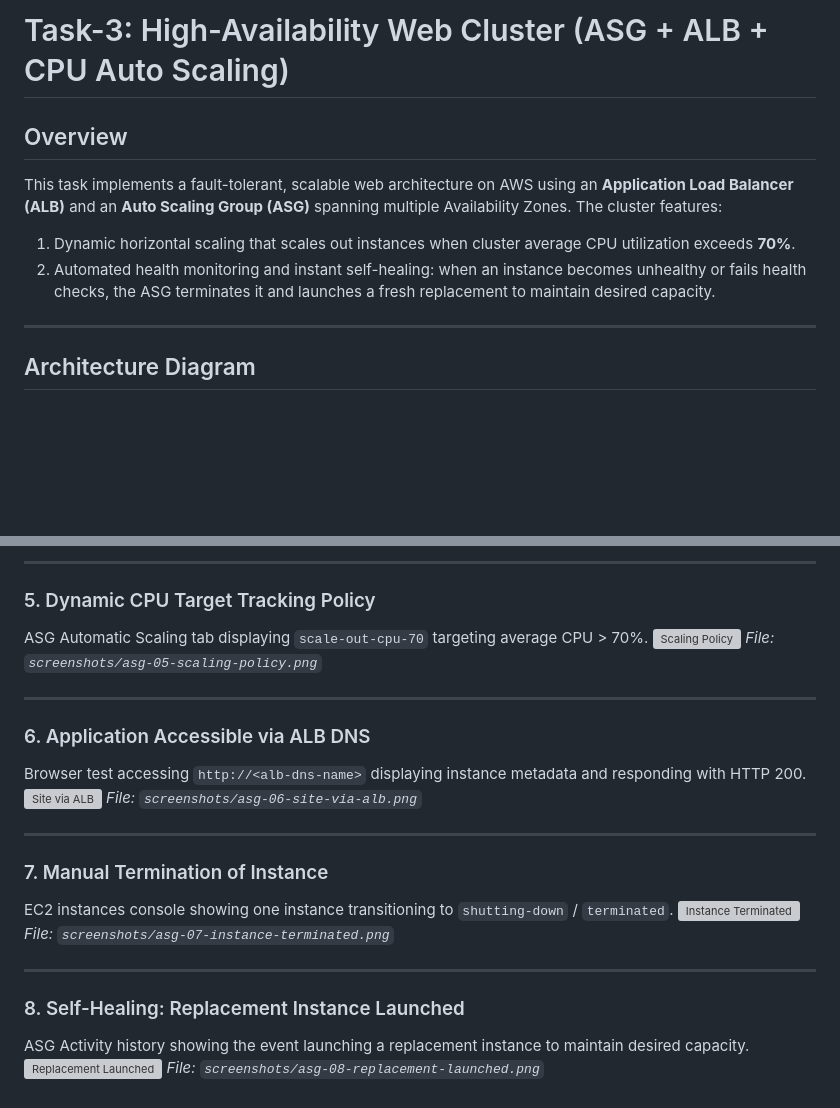
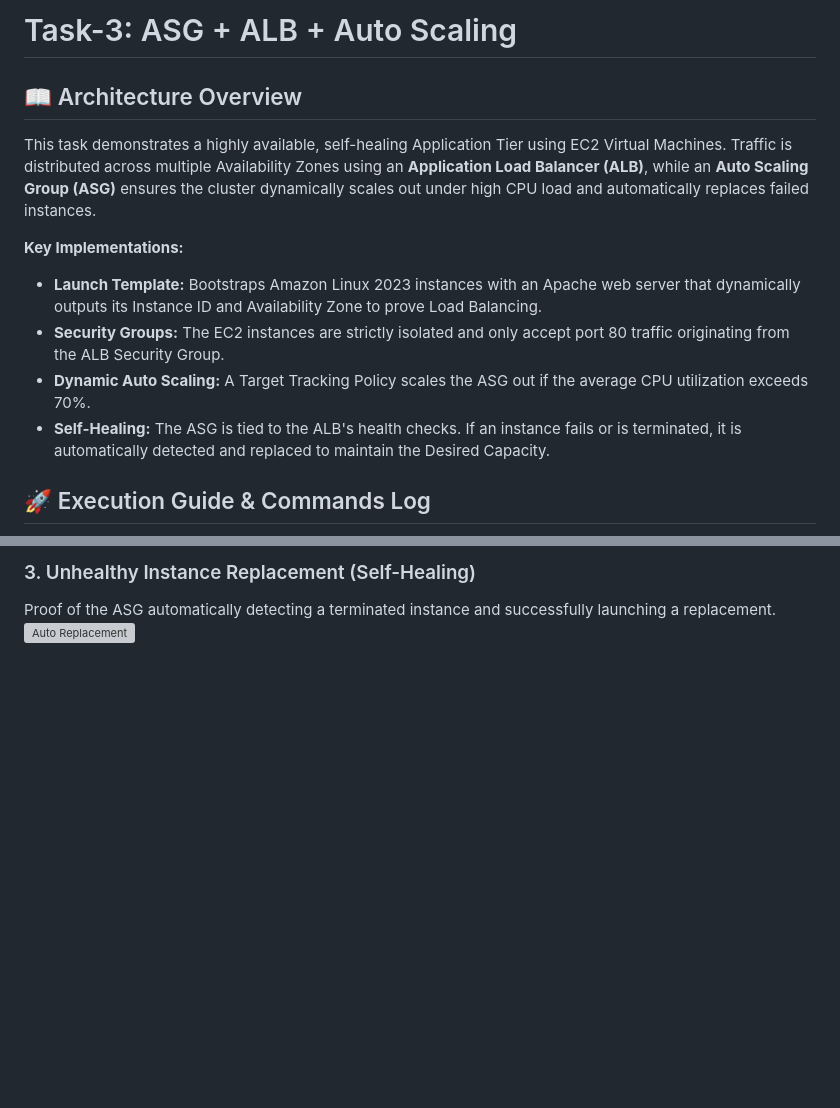
Before and after one commit to kaushalpatil205/task, a Markdown page: Task-3-ASG-ALB/README.md, 2 parts joined by grey strips. Rendered like a GitHub page; blank space fills up the shorter version; grey boxes are pictures that could not be loaded.

Commit message:
docs: finalize task 3 readme with architecture, command logs, and screenshot placeholders

```diff
--- a/Task-3-ASG-ALB/README.md
+++ b/Task-3-ASG-ALB/README.md
@@ -1,11 +1,14 @@
-# Task-3: High-Availability Web Cluster (ASG + ALB + CPU Auto Scaling)
+# Task-3: ASG + ALB + Auto Scaling
 
-## Overview
-This task implements a fault-tolerant, scalable web architecture on AWS using an **Application Load Balancer (ALB)** and an **Auto Scaling Group (ASG)** spanning multiple Availability Zones. The cluster features:
-1. Dynamic horizontal scaling that scales out instances when cluster average CPU utilization exceeds **70%**.
-2. Automated health monitoring and instant self-healing: when an instance becomes unhealthy or fails health checks, the ASG terminates it and launches a fresh replacement to maintain desired capacity.
+## 📖 Architecture Overview
+This task demonstrates a highly available, self-healing Application Tier using EC2 Virtual Machines.
+Traffic is distributed across multiple Availability Zones using an **Application Load Balancer (ALB)**, while an **Auto Scaling Group (ASG)** ensures the cluster dynamically scales out under high CPU load and automatically replaces failed instances.
 
----
+**Key Implementations:**
+* **Launch Template:** Bootstraps Amazon Linux 2023 instances with an Apache web server that dynamically outputs its Instance ID and Availability Zone to prove Load Balancing.
+* **Security Groups:** The EC2 instances are strictly isolated and only accept port 80 traffic originating from the ALB Security Group.
+* **Dynamic Auto Scaling:** A Target Tracking Policy scales the ASG out if the average CPU utilization exceeds 70%.
+* **Self-Healing:** The ASG is tied to the ALB's health checks. If an instance fails or is terminated, it is automatically detected and replaced to maintain the Desired Capacity.
 
-## Architecture Diagram
+## 🚀 Execution Guide & Commands Log
 
@@ -203,27 +70,3 @@ Target Group showing both registered EC2 instances in `Healthy` status on port 8
----
-
-### 5. Dynamic CPU Target Tracking Policy
-ASG Automatic Scaling tab displaying `scale-out-cpu-70` targeting average CPU > 70%.
-![Scaling Policy](screenshots/asg-05-scaling-policy.png)
-*File: `screenshots/asg-05-scaling-policy.png`*
-
----
-
-### 6. Application Accessible via ALB DNS
-Browser test accessing `http://<alb-dns-name>` displaying instance metadata and responding with HTTP 200.
-![Site via ALB](screenshots/asg-06-site-via-alb.png)
-*File: `screenshots/asg-06-site-via-alb.png`*
-
----
-
-### 7. Manual Termination of Instance
-EC2 instances console showing one instance transitioning to `shutting-down` / `terminated`.
-![Instance Terminated](screenshots/asg-07-instance-terminated.png)
-*File: `screenshots/asg-07-instance-terminated.png`*
-
----
-
-### 8. Self-Healing: Replacement Instance Launched
-ASG Activity history showing the event launching a replacement instance to maintain desired capacity.
-![Replacement Launched](screenshots/asg-08-replacement-launched.png)
-*File: `screenshots/asg-08-replacement-launched.png`*
+### 3. Unhealthy Instance Replacement (Self-Healing)
+Proof of the ASG automatically detecting a terminated instance and successfully launching a replacement.
+![Auto Replacement](screenshots/asg-03-auto-replacement.png)
```
Also changed, not shown: other parts of Task-3-ASG-ALB/README.md (+42 -178 lines).
